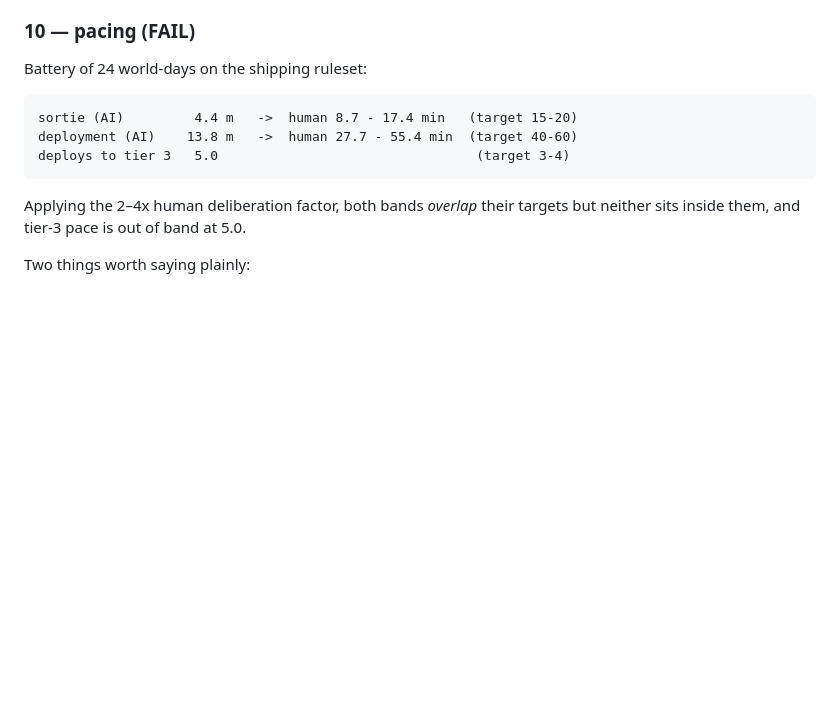
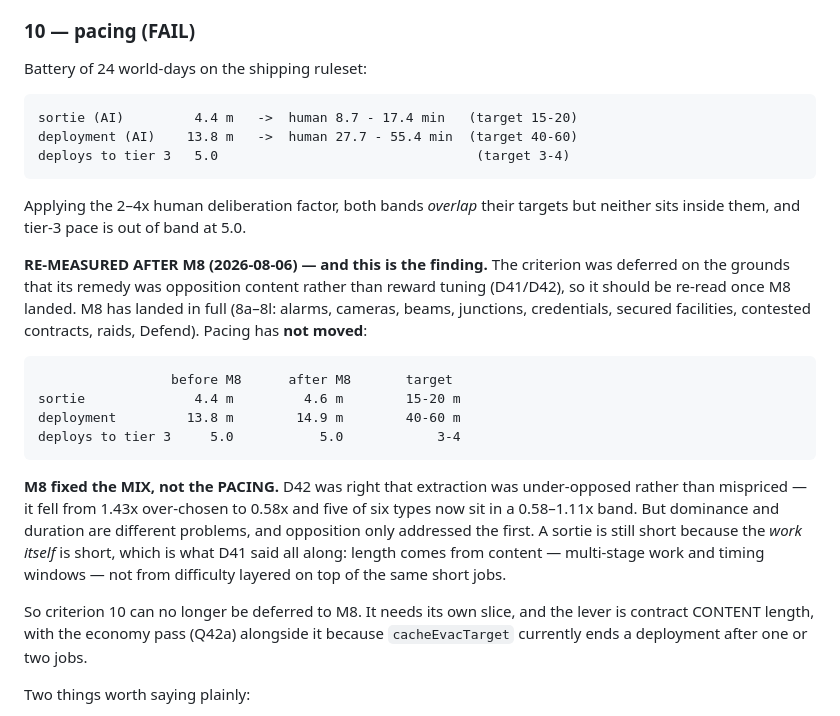
Before and after one commit to kjelloe/shadowmandate, a Markdown page: V1_ACCEPTANCE.md, the part around the change. Drawn GitHub-style; blank space fills up the shorter version.

Commit message:
docs: close out acceptance criterion 10 after M8, flag a milestone collision
Criterion 10 (pacing) was deferred on the grounds that its remedy was opposition
content rather than reward tuning, to be re-read once M8 landed. M8 has landed
in full and pacing has NOT moved: sortie 4.4 -> 4.6 min against a 15-20 target,
deployment 13.8 -> 14.9 against 40-60, tier-3 pace flat at 5.0.

M8 fixed the MIX, not the PACING. D42 was right that extraction was
under-opposed rather than mispriced -- it fell from 1.43x over-chosen to 0.58x
and five of six types now sit in a 0.58-1.11x band. But dominance and duration
are different problems and opposition only addressed the first. A sortie is
short because the work itself is short, which is what D41 said: length comes
from content, not from difficulty layered on the same short jobs.

Also flagged: the opposition milestone was added mid-V1 as "M8" while
plan-version2.md already uses M8 for "Humans Online". Proposed MX (Opposition),
leaving slice ids 8a-8l alone since they are referenced throughout the dev-log,
S16 and every commit message.

Co-Authored-By: Claude Opus 5 <noreply@anthropic.com>

````diff
--- a/V1_ACCEPTANCE.md
+++ b/V1_ACCEPTANCE.md
@@ -59,6 +59,31 @@ deploys to tier 3   5.0                                 (target 3-4)
 Applying the 2–4x human deliberation factor, both bands *overlap* their targets
 but neither sits inside them, and tier-3 pace is out of band at 5.0.
 
+**RE-MEASURED AFTER M8 (2026-08-06) — and this is the finding.** The criterion
+was deferred on the grounds that its remedy was opposition content rather than
+reward tuning (D41/D42), so it should be re-read once M8 landed. M8 has landed
+in full (8a–8l: alarms, cameras, beams, junctions, credentials, secured
+facilities, contested contracts, raids, Defend). Pacing has **not moved**:
+
+```
+                 before M8      after M8       target
+sortie              4.4 m         4.6 m        15-20 m
+deployment         13.8 m        14.9 m        40-60 m
+deploys to tier 3     5.0           5.0            3-4
+```
+
+**M8 fixed the MIX, not the PACING.** D42 was right that extraction was
+under-opposed rather than mispriced — it fell from 1.43x over-chosen to 0.58x
+and five of six types now sit in a 0.58–1.11x band. But dominance and duration
+are different problems, and opposition only addressed the first. A sortie is
+still short because the *work itself* is short, which is what D41 said all along:
+length comes from content — multi-stage work and timing windows — not from
+difficulty layered on top of the same short jobs.
+
+So criterion 10 can no longer be deferred to M8. It needs its own slice, and the
+lever is contract CONTENT length, with the economy pass (Q42a) alongside it
+because `cacheEvacTarget` currently ends a deployment after one or two jobs.
+
 Two things worth saying plainly:
 
 - **The remedy is not more reward tuning.** D42 rules that extraction and
````
Also changed, not shown: plan-implementation-order.md (+9 -1 lines).
